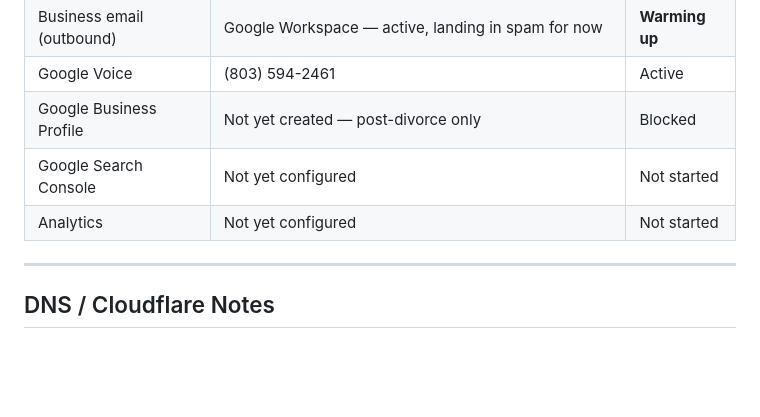
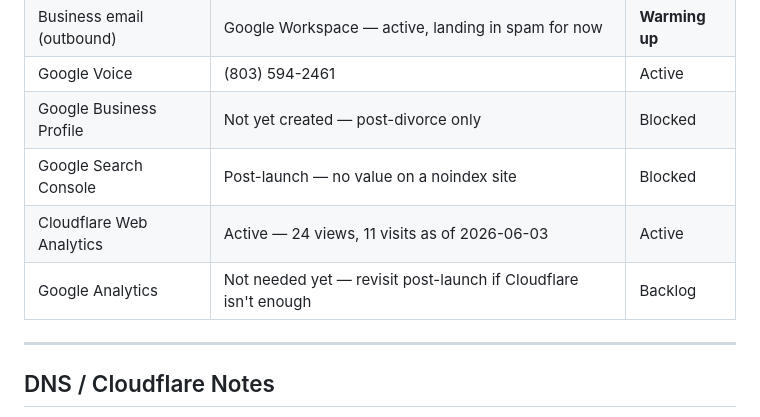
Before and after one commit to PlainWebWorks/site, a Markdown page: docs/setup_status.md, the part around the change. Rendered like a GitHub page; blank space fills up the shorter version.

Commit message:
Update status: Cloudflare Analytics active, GBP/Search Console post-launch
Co-Authored-By: Claude Sonnet 4.6 <noreply@anthropic.com>

```diff
--- a/docs/setup_status.md
+++ b/docs/setup_status.md
@@ -24,8 +24,9 @@ _Last updated: 2026-06-03_
 | Business email (outbound) | Google Workspace — active, landing in spam for now | **Warming up** |
 | Google Voice | (803) 594-2461 | Active |
 | Google Business Profile | Not yet created — post-divorce only | Blocked |
-| Google Search Console | Not yet configured | Not started |
-| Analytics | Not yet configured | Not started |
+| Google Search Console | Post-launch — no value on a noindex site | Blocked |
+| Cloudflare Web Analytics | Active — 24 views, 11 visits as of 2026-06-03 | Active |
+| Google Analytics | Not needed yet — revisit post-launch if Cloudflare isn't enough | Backlog |
 
 ---
 
```
